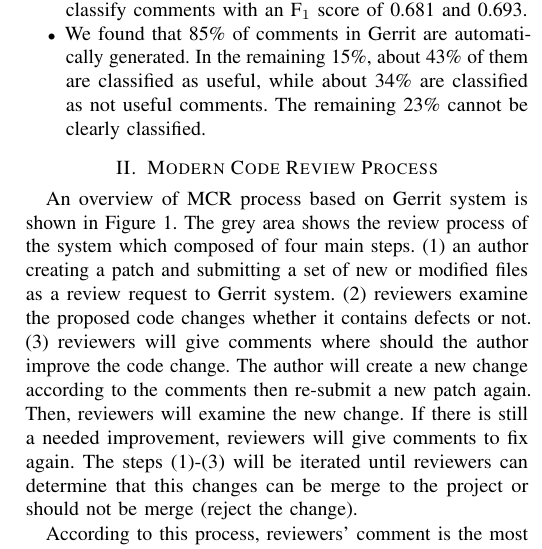
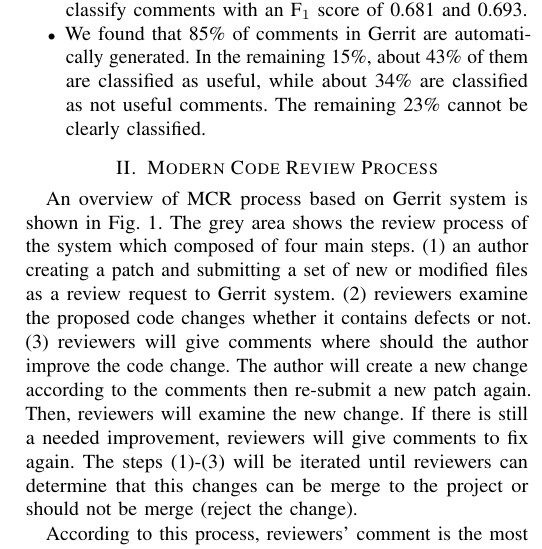
Before and after one commit to sdlab-naist/thaipang-intern-paper, a LaTeX paper (paper.tex, which reads sections/background.tex): part of one column of page 2 of 6, cut so that both start at the same text. Compiled offline with pdfLaTeX; a LaTeX package or settings file that is missing is left out.

Commit message:
used Fig. instead of Figure, following IEEE conventions

```diff
--- a/sections/background.tex
+++ b/sections/background.tex
@@ -4,7 +4,7 @@
 %In this section, we describe MCR process based on Gerrit system. Then, we describe the background behind our approach composed of text mining techniques using VSM and euclidian distance and prediction evaluation techniques.
 \section{Modern Code Review Process}
 
-An overview of MCR process based on Gerrit system is shown in Figure \ref{fig:process}. The grey area shows the review process of the system which composed of four main steps. (1) an author creating a patch and submitting a set of new or modified files as a review request to Gerrit system. (2) reviewers examine the proposed code changes whether it contains defects or not. (3) reviewers will give comments where should the author improve the code change. The author will create a new change according to the comments then re-submit a new patch again. Then, reviewers will examine the new change. If there is still a needed improvement, reviewers will give comments to fix again. The steps (1)-(3) will be iterated until reviewers can determine that this changes can be merge to the project or should not be merge (reject the change).
+An overview of MCR process based on Gerrit system is shown in Fig. \ref{fig:process}. The grey area shows the review process of the system which composed of four main steps. (1) an author creating a patch and submitting a set of new or modified files as a review request to Gerrit system. (2) reviewers examine the proposed code changes whether it contains defects or not. (3) reviewers will give comments where should the author improve the code change. The author will create a new change according to the comments then re-submit a new patch again. Then, reviewers will examine the new change. If there is still a needed improvement, reviewers will give comments to fix again. The steps (1)-(3) will be iterated until reviewers can determine that this changes can be merge to the project or should not be merge (reject the change).
 
 According to this process, reviewers' comment is the most important for the software quality. McIntosh et. al. \cite{Mcintosh} also found that components which were reviewed without discussion are likely to contain bugs. However, as tool supporting MCR allows reviewers freely write a message to the author, it is often seen that some comments are not clearly identify defects and ineffective. Microsoft developers reported that they only focus on minor logic errors rather than discussing deeper in design\cite{Bacchelli2013a}. Our observation in Qt project also correspond this finding. We found some comments are superficial and unrelated to the proposed changes. For example, a superficial and unconfident reviewer as shown in Fig. \ref{fig:example}(a), a comment for rule of using Version Control System (e.g. Git) in the project Fig. \ref{fig:example}(b).
 
@@ -26,7 +26,7 @@ According to this process, reviewers' comment is the most important for the soft
 \label{fig:overview}
 \end{figure}
 
-Figure \ref{fig:overview} shows the overview of our proposed approach. We classify usefulness of comments by measuring similarity between commit message of proposed change and its comments. To calculate similarity in Fig. \ref{fig:overview}(a), we use Vector Space Model (VSM) which is well-known technique for retrieving similar documents written in unstructured natural language. We also use euclidian distance to calculate dissimilarity. For our training dataset, we manually identify every pair of comment and commit messages in Fig. \ref{fig:overview}(b). Then, we use the results from Fig. \ref{fig:overview}(a) and from Fig. \ref{fig:overview}(b) to estimate similarity and dissimilarity threshold that can best discriminate useful/useless comments. Using these thresholds, we can classify the usefulness of comments for the rest of comments in review history.
+Fig. \ref{fig:overview} shows the overview of our proposed approach. We classify usefulness of comments by measuring similarity between commit message of proposed change and its comments. To calculate similarity in Fig. \ref{fig:overview}(a), we use Vector Space Model (VSM) which is well-known technique for retrieving similar documents written in unstructured natural language. We also use euclidian distance to calculate dissimilarity. For our training dataset, we manually identify every pair of comment and commit messages in Fig. \ref{fig:overview}(b). Then, we use the results from Fig. \ref{fig:overview}(a) and from Fig. \ref{fig:overview}(b) to estimate similarity and dissimilarity threshold that can best discriminate useful/useless comments. Using these thresholds, we can classify the usefulness of comments for the rest of comments in review history.
 
 To classify usefulness of comment using similarity and dissimilarity, we firstly formalize our classification model as follows:
 \begin{itemize}
```
